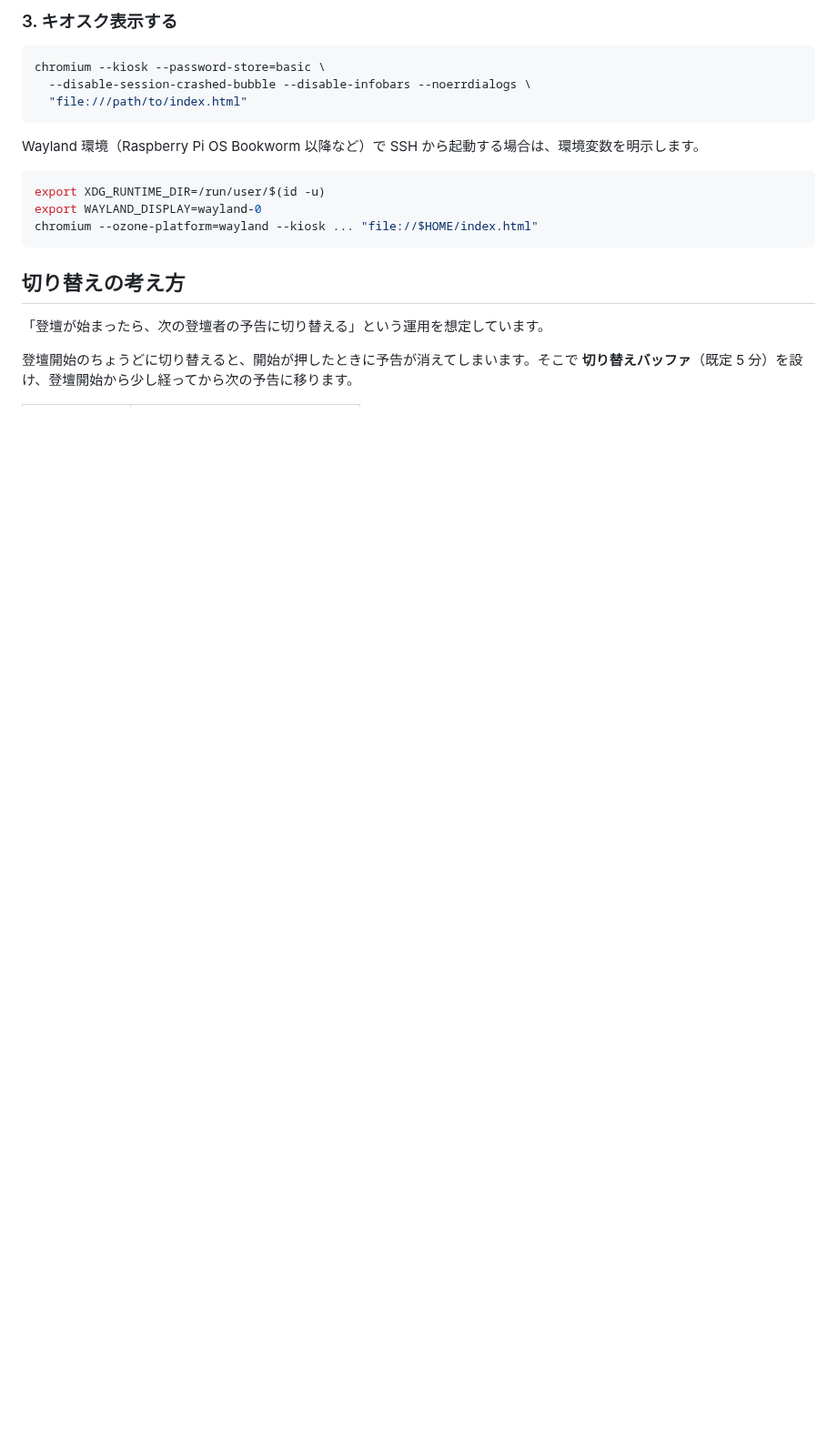
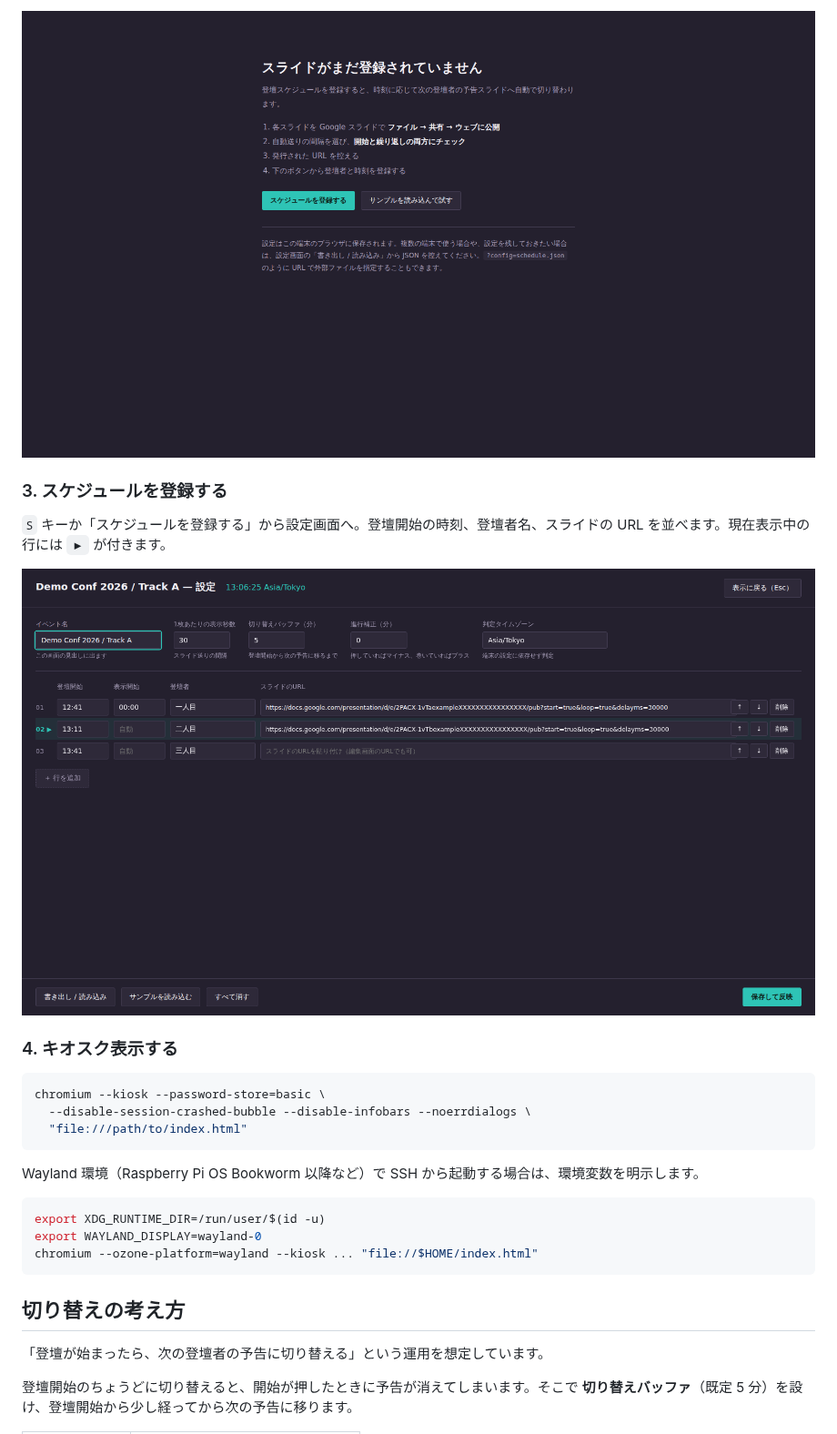
Before and after one commit to miura-bd/makuai-slide-scheduler, a Markdown page: README.md, the part around one of its changes. Shown at 91% size. Drawn GitHub-style; pictures changed too: docs/images/admin.png (added), docs/images/setup.png (added); blank space fills up the shorter version.

````diff
--- a/README.md
+++ b/README.md
@@ -22,5 +43,13 @@ Google スライドを埋め込むだけの HTML 1枚で、サーバーもビル
 
-### 3. キオスク表示する
+![セットアップ画面](docs/images/setup.png)
+
+### 3. スケジュールを登録する
+
+`S` キーか「スケジュールを登録する」から設定画面へ。登壇開始の時刻、登壇者名、スライドの URL を並べます。現在表示中の行には `▶` が付きます。
+
+![設定画面](docs/images/admin.png)
+
+### 4. キオスク表示する
 
 ```sh
 chromium --kiosk --password-store=basic \
````
Also changed, not shown: other parts of README.md (+37 -12 lines), docs/images/display.jpg (added), docs/images/hud.jpg (added), docs/images/placeholder.png (added).
